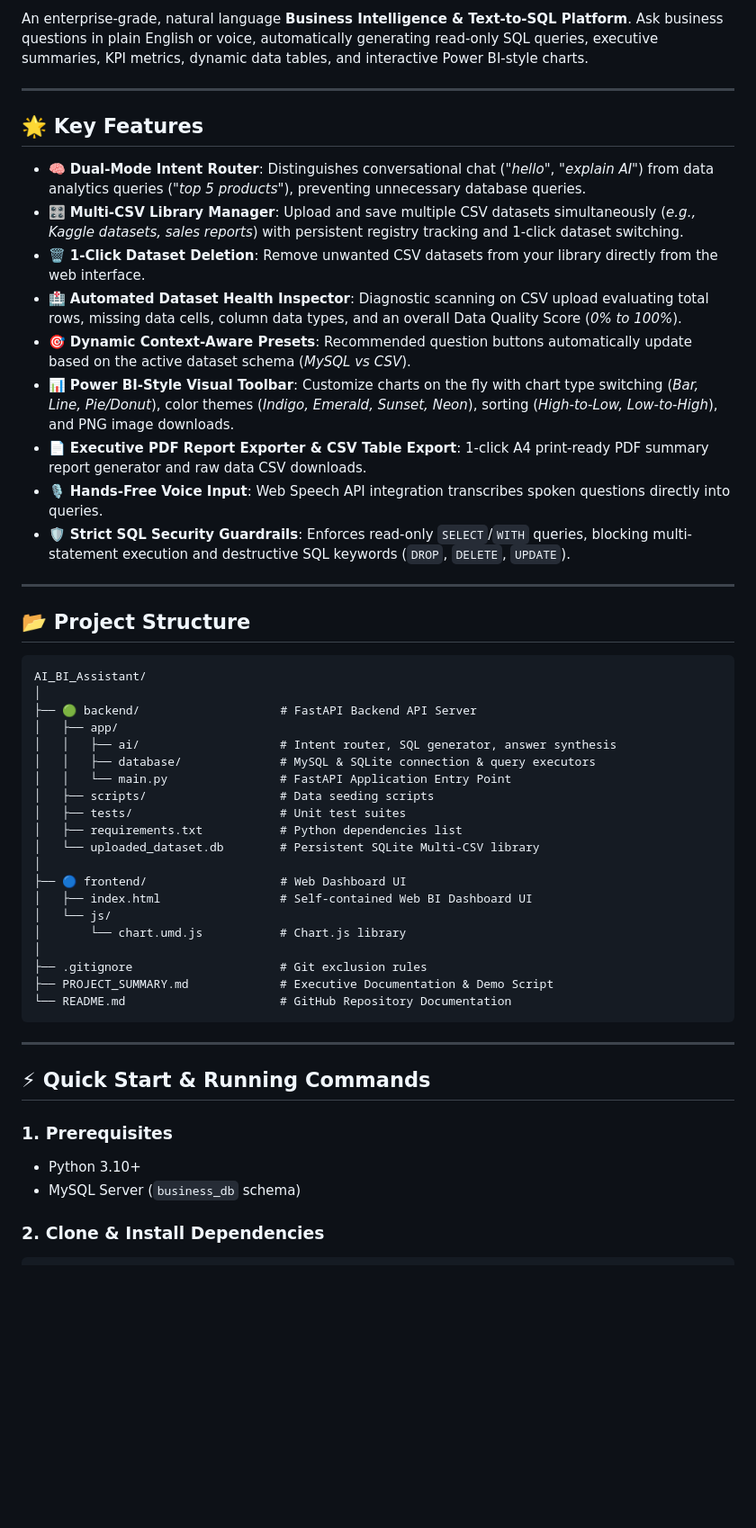
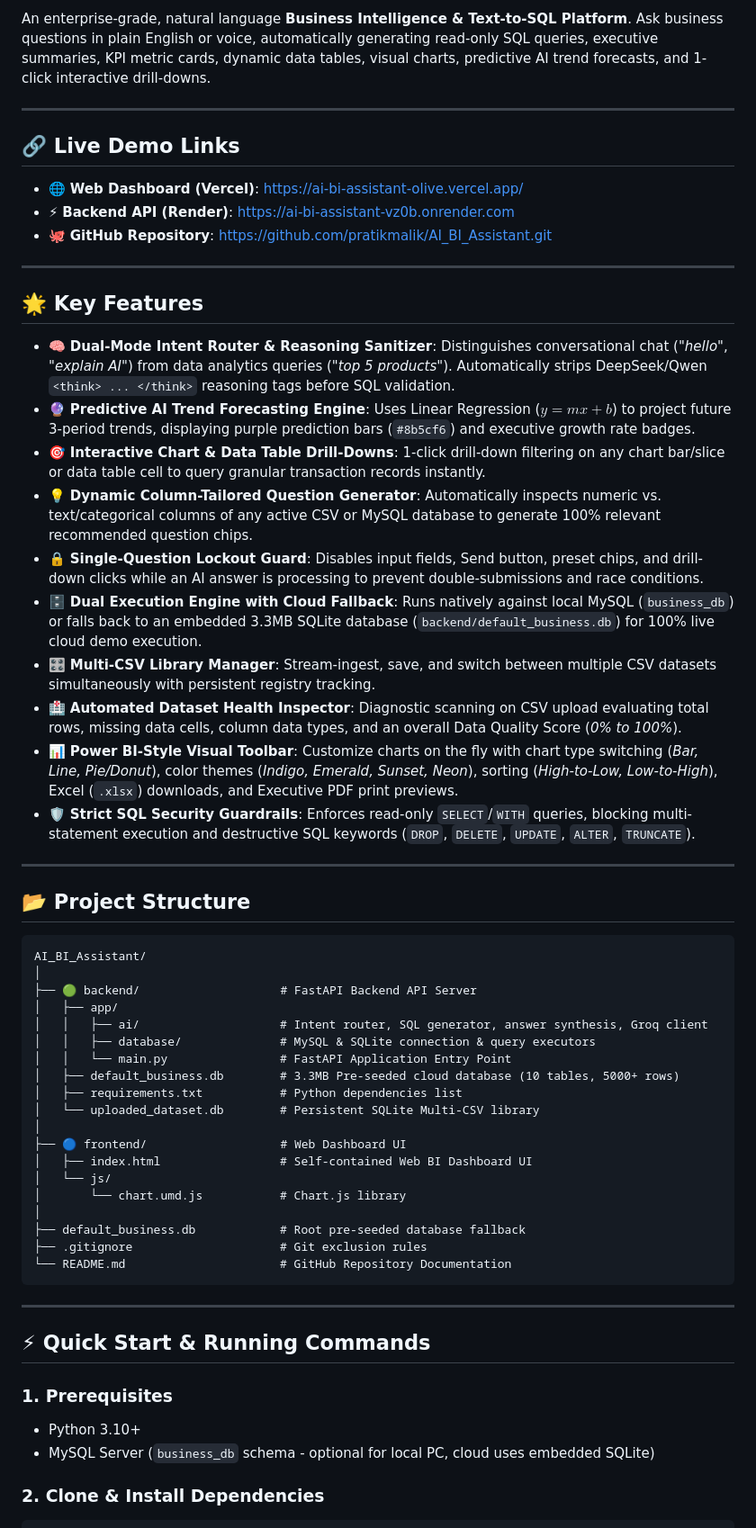
Before and after one commit to pj-prathmeshjanjale/AI-Augmented-BI-Assistant, a Markdown page: README.md, the part around one of its changes. Shown at 90% size. GitHub-like rendering; blank space fills up the shorter version.

Commit message:
Docs: Update README.md with live demo links, dynamic question generator, predictive forecasting, and interactive drill-downs

````diff
--- a/README.md
+++ b/README.md
@@ -8,19 +9,28 @@
 
-An enterprise-grade, natural language **Business Intelligence & Text-to-SQL Platform**. Ask business questions in plain English or voice, automatically generating read-only SQL queries, executive summaries, KPI metrics, dynamic data tables, and interactive Power BI-style charts.
+An enterprise-grade, natural language **Business Intelligence & Text-to-SQL Platform**. Ask business questions in plain English or voice, automatically generating read-only SQL queries, executive summaries, KPI metric cards, dynamic data tables, visual charts, predictive AI trend forecasts, and 1-click interactive drill-downs.
+
+---
+
+## 🔗 Live Demo Links
+
+- 🌐 **Web Dashboard (Vercel)**: [https://ai-bi-assistant-olive.vercel.app/](https://ai-bi-assistant-olive.vercel.app/)
+- ⚡ **Backend API (Render)**: [https://ai-bi-assistant-vz0b.onrender.com](https://ai-bi-assistant-vz0b.onrender.com)
+- 🐙 **GitHub Repository**: [https://github.com/pratikmalik/AI_BI_Assistant.git](https://github.com/pratikmalik/AI_BI_Assistant.git)
 
 ---
 
 ## 🌟 Key Features
 
-- 🧠 **Dual-Mode Intent Router**: Distinguishes conversational chat (*"hello"*, *"explain AI"*) from data analytics queries (*"top 5 products"*), preventing unnecessary database queries.
-- 🎛️ **Multi-CSV Library Manager**: Upload and save multiple CSV datasets simultaneously (*e.g., Kaggle datasets, sales reports*) with persistent registry tracking and 1-click dataset switching.
-- 🗑️ **1-Click Dataset Deletion**: Remove unwanted CSV datasets from your library directly from the web interface.
+- 🧠 **Dual-Mode Intent Router & Reasoning Sanitizer**: Distinguishes conversational chat (*"hello"*, *"explain AI"*) from data analytics queries (*"top 5 products"*). Automatically strips DeepSeek/Qwen `<think> ... </think>` reasoning tags before SQL validation.
+- 🔮 **Predictive AI Trend Forecasting Engine**: Uses Linear Regression ($y = mx + b$) to project future 3-period trends, displaying purple prediction bars (`#8b5cf6`) and executive growth rate badges.
+- 🎯 **Interactive Chart & Data Table Drill-Downs**: 1-click drill-down filtering on any chart bar/slice or data table cell to query granular transaction records instantly.
+- 💡 **Dynamic Column-Tailored Question Generator**: Automatically inspects numeric vs. text/categorical columns of any active CSV or MySQL database to generate 100% relevant recommended question chips.
+- 🔒 **Single-Question Lockout Guard**: Disables input fields, Send button, preset chips, and drill-down clicks while an AI answer is processing to prevent double-submissions and race conditions.
+- 🗄️ **Dual Execution Engine with Cloud Fallback**: Runs natively against local MySQL (`business_db`) or falls back to an embedded 3.3MB SQLite database (`backend/default_business.db`) for 100% live cloud demo execution.
+- 🎛️ **Multi-CSV Library Manager**: Stream-ingest, save, and switch between multiple CSV datasets simultaneously with persistent registry tracking.
 - 🏥 **Automated Dataset Health Inspector**: Diagnostic scanning on CSV upload evaluating total rows, missing data cells, column data types, and an overall Data Quality Score (*0% to 100%*).
-- 🎯 **Dynamic Context-Aware Presets**: Recommended question buttons automatically update based on the active dataset schema (*MySQL vs CSV*).
-- 📊 **Power BI-Style Visual Toolbar**: Customize charts on the fly with chart type switching (*Bar, Line, Pie/Donut*), color themes (*Indigo, Emerald, Sunset, Neon*), sorting (*High-to-Low, Low-to-High*), and PNG image downloads.
-- 📄 **Executive PDF Report Exporter & CSV Table Export**: 1-click A4 print-ready PDF summary report generator and raw data CSV downloads.
-- 🎙️ **Hands-Free Voice Input**: Web Speech API integration transcribes spoken questions directly into queries.
-- 🛡️ **Strict SQL Security Guardrails**: Enforces read-only `SELECT`/`WITH` queries, blocking multi-statement execution and destructive SQL keywords (`DROP`, `DELETE`, `UPDATE`).
+- 📊 **Power BI-Style Visual Toolbar**: Customize charts on the fly with chart type switching (*Bar, Line, Pie/Donut*), color themes (*Indigo, Emerald, Sunset, Neon*), sorting (*High-to-Low, Low-to-High*), Excel (`.xlsx`) downloads, and Executive PDF print previews.
+- 🛡️ **Strict SQL Security Guardrails**: Enforces read-only `SELECT`/`WITH` queries, blocking multi-statement execution and destructive SQL keywords (`DROP`, `DELETE`, `UPDATE`, `ALTER`, `TRUNCATE`).
 
 ---
 
@@ -31,11 +41,10 @@ AI_BI_Assistant/
 │
 ├── 🟢 backend/                    # FastAPI Backend API Server
 │   ├── app/
-│   │   ├── ai/                    # Intent router, SQL generator, answer synthesis
+│   │   ├── ai/                    # Intent router, SQL generator, answer synthesis, Groq client
 │   │   ├── database/              # MySQL & SQLite connection & query executors
 │   │   └── main.py                # FastAPI Application Entry Point
-│   ├── scripts/                   # Data seeding scripts
-│   ├── tests/                     # Unit test suites
+│   ├── default_business.db        # 3.3MB Pre-seeded cloud database (10 tables, 5000+ rows)
 │   ├── requirements.txt           # Python dependencies list
 │   └── uploaded_dataset.db        # Persistent SQLite Multi-CSV library
 │
@@ -44,8 +53,8 @@ AI_BI_Assistant/
 │   └── js/
 │       └── chart.umd.js           # Chart.js library
 │
+├── default_business.db            # Root pre-seeded database fallback
 ├── .gitignore                     # Git exclusion rules
-├── PROJECT_SUMMARY.md             # Executive Documentation & Demo Script
 └── README.md                      # GitHub Repository Documentation
 ```
 
@@ -55,7 +64,7 @@ AI_BI_Assistant/
 
 ### 1. Prerequisites
 - Python 3.10+
-- MySQL Server (`business_db` schema)
+- MySQL Server (`business_db` schema - optional for local PC, cloud uses embedded SQLite)
 
 ### 2. Clone & Install Dependencies
 ```bash
````
Also changed, not shown: other parts of README.md (+4 -3 lines).
